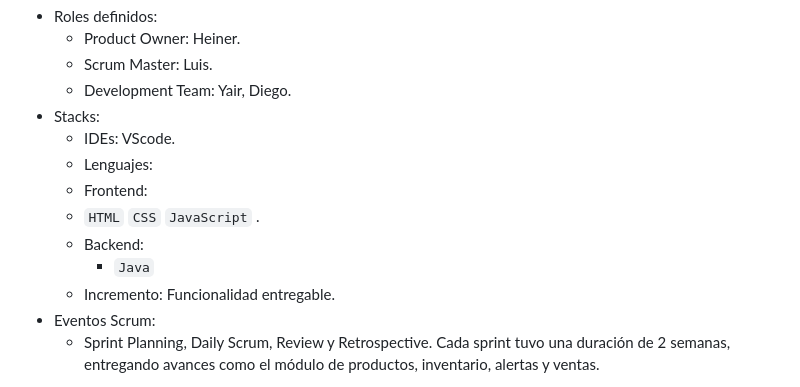
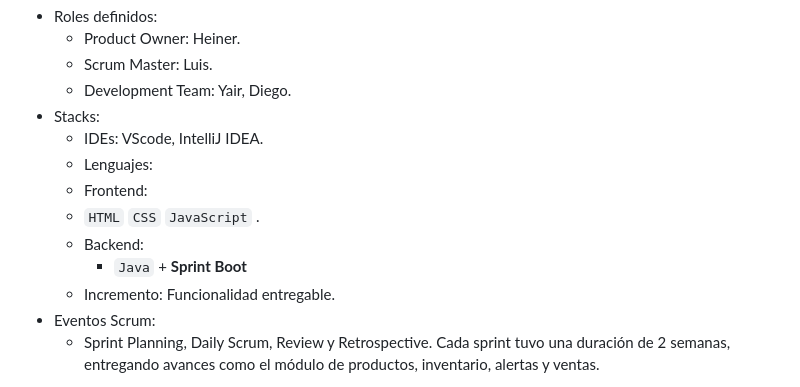
Before and after one commit to DiegoAndres2005/TCC_ING.SOFT, a Markdown page: README.md, the part around the change printed below. GitHub-like rendering.

Commit message:
Enhance README with additional tools and details
Updated project details and technology stack in README.

```diff
--- a/README.md
+++ b/README.md
@@ -222,12 +222,12 @@ Se utilizó la metodología Scrum, que permite trabajar por sprints y entregar a
     - Scrum Master: Luis.
     -	Development Team: Yair, Diego.
 -	Stacks:
-    -	IDEs: VScode.
+    -	IDEs: VScode, IntelliJ IDEA.
     -	Lenguajes:
     -	Frontend:
       -	`HTML` `CSS` `JavaScript` .
     - Backend:
-      - `Java`
+      - `Java` + **Sprint Boot**
     -	Incremento: Funcionalidad entregable.
 -	Eventos Scrum:
     - Sprint Planning, Daily Scrum, Review y Retrospective.
```
Also changed, not shown: other parts of README.md (+1 -1 lines).
